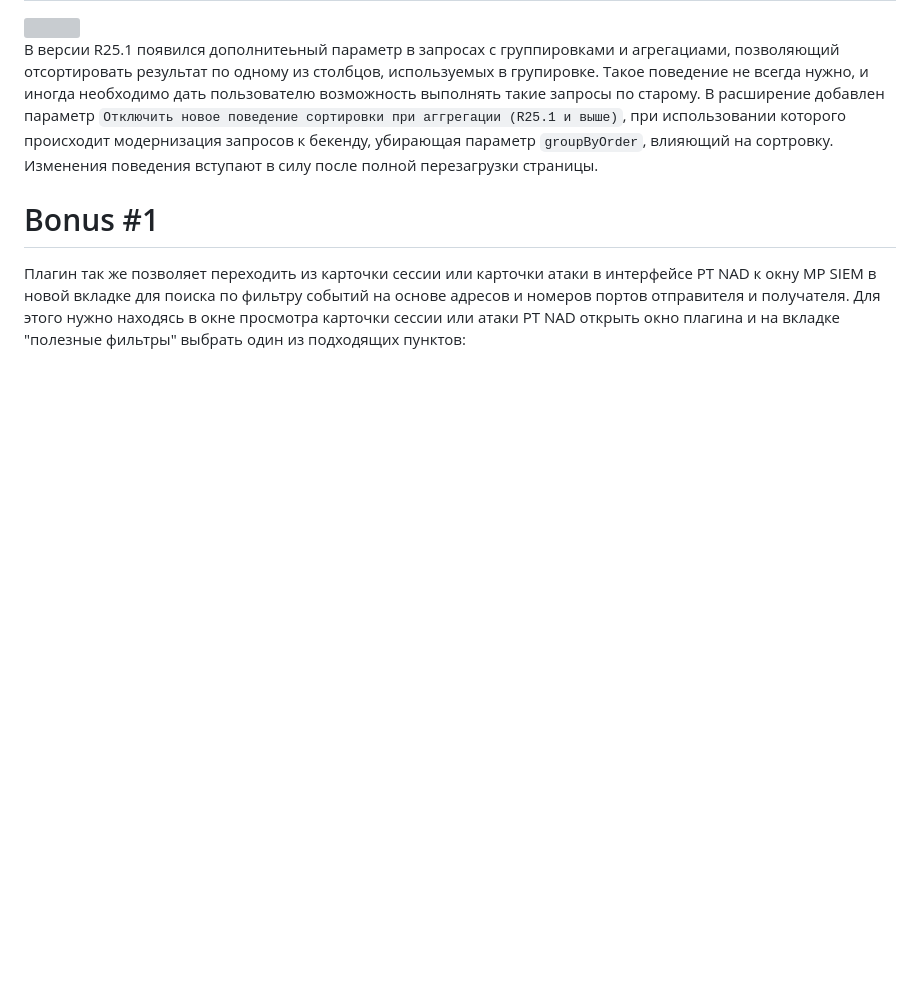
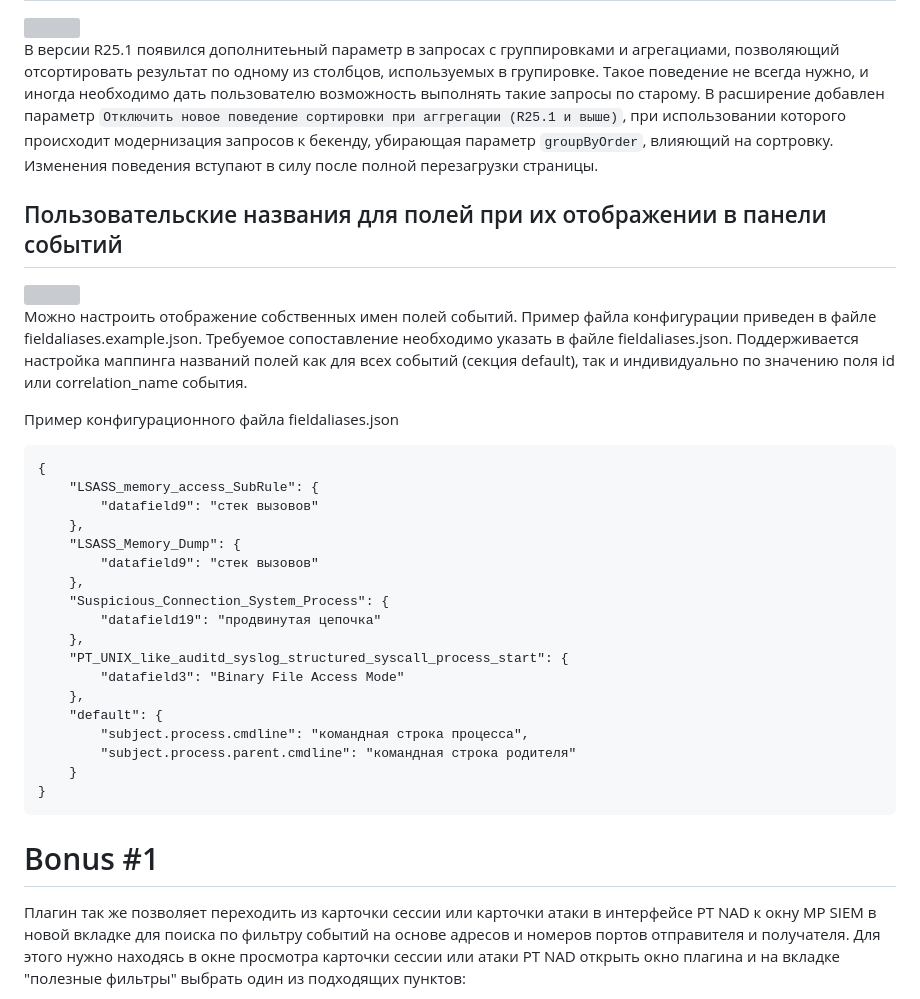
Before and after one commit to Security-Experts-Community/siem-monkey, a Markdown page: README.md, the part around the change. Rendered like a GitHub page; blank space fills up the shorter version; grey boxes are pictures that could not be loaded.

````diff
--- a/README.md
+++ b/README.md
@@ -175,6 +175,37 @@
 Изменения поведения вступают в силу после полной перезагрузки страницы.
 
 
+## Пользовательские названия для полей при их отображении в панели событий
+<img src="https://github.com/Security-Experts-Community/siem-monkey/assets/51186173/8764523a-eae5-4bfe-b91b-b7331dc2d9fb" width="400">
+
+Можно настроить отображение собственных имен полей событий. Пример файла конфигурации приведен в файле fieldaliases.example.json.
+Требуемое сопоставление необходимо указать в файле fieldaliases.json. Поддерживается настройка маппинга названий полей как для всех событий (секция default),
+так и индивидуально по значению поля id или correlation_name события.
+
+Пример конфигурационного файла fieldaliases.json
+```
+{
+    "LSASS_memory_access_SubRule": {
+        "datafield9": "стек вызовов"
+    },
+    "LSASS_Memory_Dump": {
+        "datafield9": "стек вызовов"
+    },
+    "Suspicious_Connection_System_Process": {
+        "datafield19": "продвинутая цепочка"
+    },
+    "PT_UNIX_like_auditd_syslog_structured_syscall_process_start": {
+        "datafield3": "Binary File Access Mode"
+    },
+    "default": {
+        "subject.process.cmdline": "командная строка процесса",
+        "subject.process.parent.cmdline": "командная строка родителя"
+    }
+}
+```
+
+
+
 # Bonus \#1
 Плагин так же позволяет переходить из карточки сессии или карточки атаки в интерфейсе PT NAD к окну MP SIEM в новой вкладке
 для поиска по фильтру событий на основе адресов и номеров портов отправителя и получателя.
````
